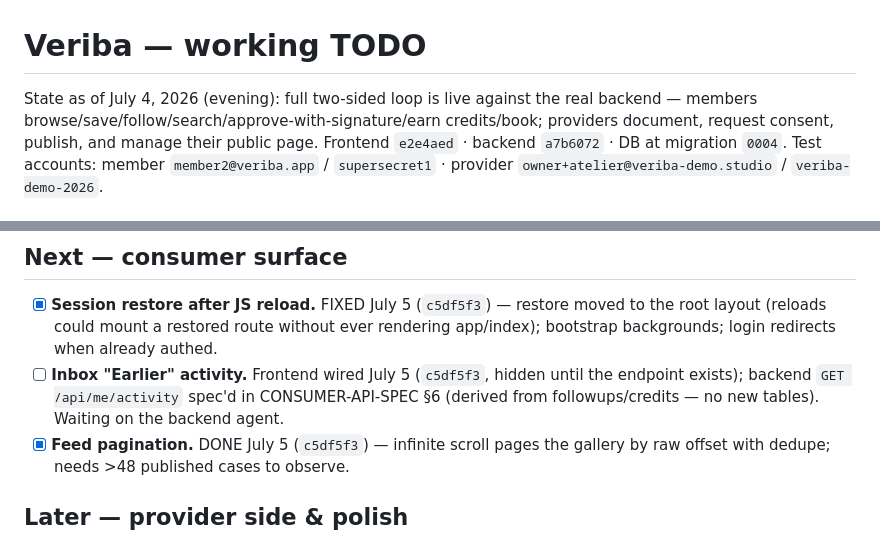
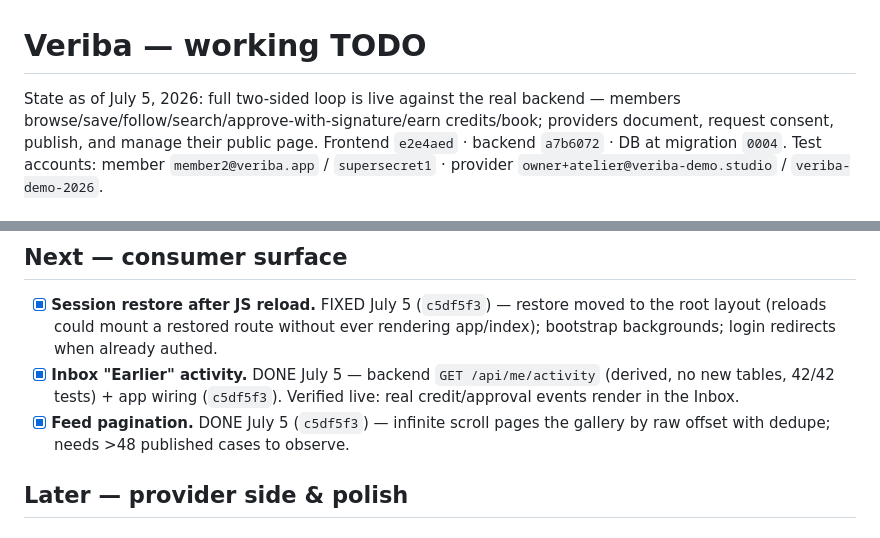
Before and after one commit to john-razzano/veriba-frontend, a Markdown page: TODO.md, 2 parts joined by grey strips. Rendered like a GitHub page.

Commit message:
TODO: activity feed live — consumer surface complete
Co-Authored-By: Claude Fable 5 <noreply@anthropic.com>

```diff
--- a/TODO.md
+++ b/TODO.md
@@ -1,6 +1,6 @@
 # Veriba — working TODO
 
-State as of July 4, 2026 (evening): full two-sided loop is live against the real
+State as of July 5, 2026: full two-sided loop is live against the real
 backend — members browse/save/follow/search/approve-with-signature/earn credits/book;
 providers document, request consent, publish, and manage their public page.
 Frontend `e2e4aed` · backend `a7b6072` · DB at migration `0004`.
@@ -25,9 +25,9 @@ Test accounts: member `member2@veriba.app` / `supersecret1` · provider
 - [x] **Session restore after JS reload.** FIXED July 5 (`c5df5f3`) — restore moved to
   the root layout (reloads could mount a restored route without ever rendering
   app/index); bootstrap backgrounds; login redirects when already authed.
-- [ ] **Inbox "Earlier" activity.** Frontend wired July 5 (`c5df5f3`, hidden until the
-  endpoint exists); backend `GET /api/me/activity` spec'd in CONSUMER-API-SPEC §6
-  (derived from followups/credits — no new tables). Waiting on the backend agent.
+- [x] **Inbox "Earlier" activity.** DONE July 5 — backend `GET /api/me/activity`
+  (derived, no new tables, 42/42 tests) + app wiring (`c5df5f3`). Verified live:
+  real credit/approval events render in the Inbox.
 - [x] **Feed pagination.** DONE July 5 (`c5df5f3`) — infinite scroll pages the gallery
   by raw offset with dedupe; needs >48 published cases to observe.
 
```
